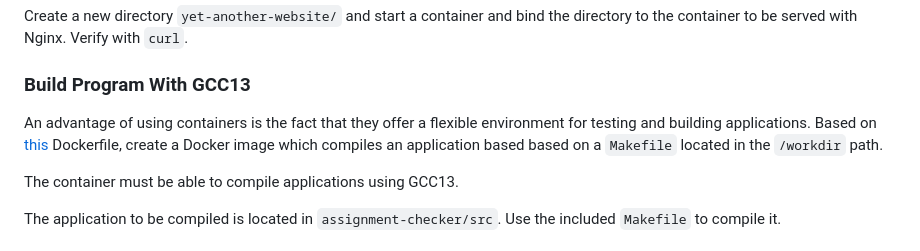
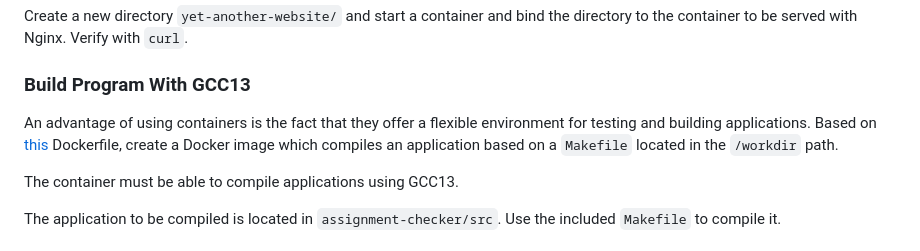
Before and after one commit to rosedu/workshop-docker, a Markdown page: README.md, the part around the change. Rendered like a GitHub page.

Commit message:
Fix typo in README for Docker image instructions
Less base

```diff
--- a/README.md
+++ b/README.md
@@ -817,7 +817,7 @@ Verify with `curl`.
 ### Build Program With GCC13
 
 An advantage of using containers is the fact that they offer a flexible environment for testing and building applications.
-Based on [this](https://gitlab.cs.pub.ro/operating-systems/assignments-docker-base/-/blob/main/Dockerfile?ref_type=heads) Dockerfile, create a Docker image which compiles an application based based on a `Makefile` located in the `/workdir` path.
+Based on [this](https://gitlab.cs.pub.ro/operating-systems/assignments-docker-base/-/blob/main/Dockerfile?ref_type=heads) Dockerfile, create a Docker image which compiles an application based on a `Makefile` located in the `/workdir` path.
 
 The container must be able to compile applications using GCC13.
 
```
